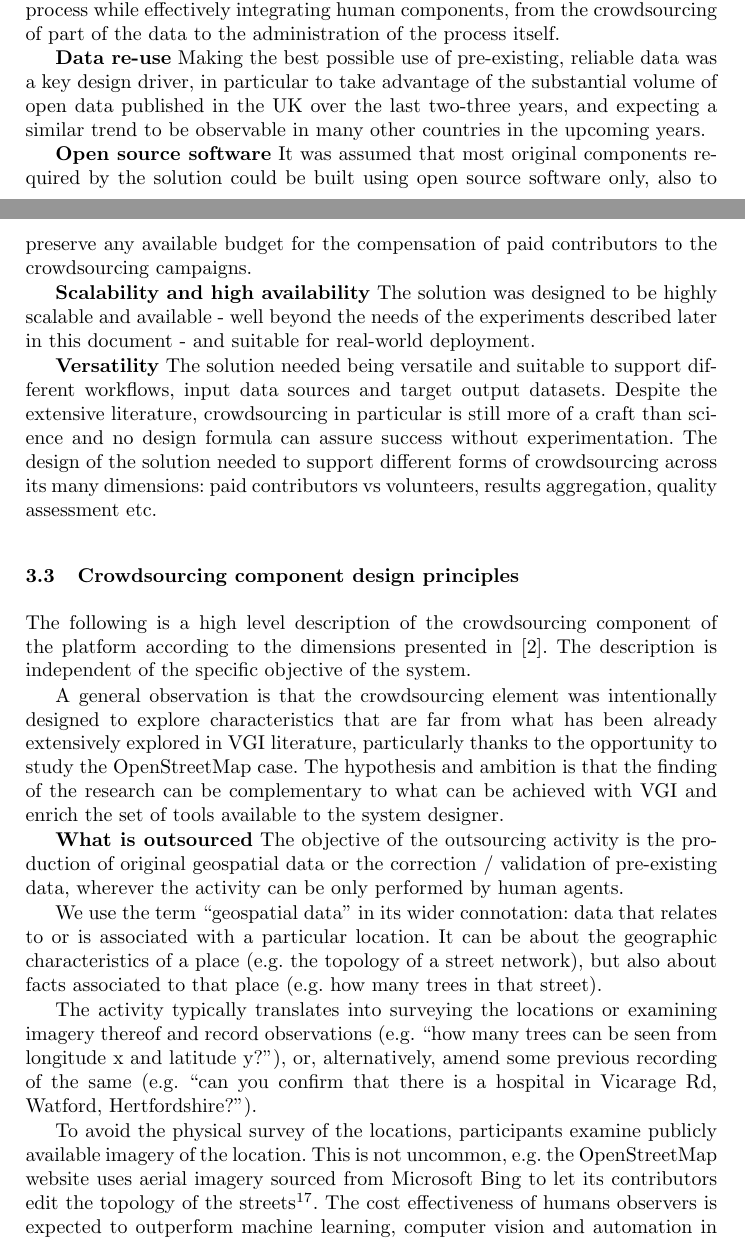
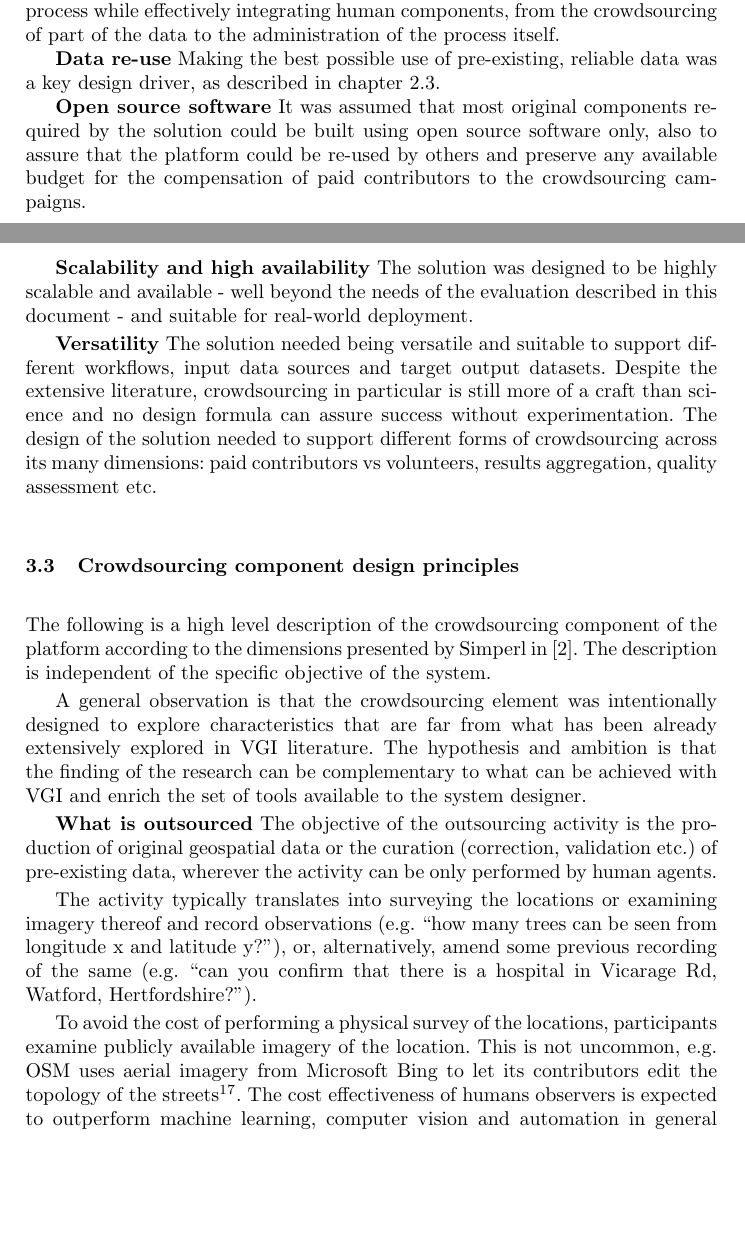
Before and after one commit to Digital-Contraptions-Imaginarium/OLAF-ICWE2016-paper, a LaTeX thesis (0_Main.tex, which reads 3_Platform.tex): two parts of pages 7 and 8 of 26, joined at a grey line, cut so that both start at the same text, the shorter picture padded with empty space. Compiled offline with pdfLaTeX.

Commit message:
Fixes to the platform description

```diff
--- a/3_Platform.tex
+++ b/3_Platform.tex
@@ -16,25 +16,23 @@ In designing the platform, the design principles below were used as guidance:
 
 \textbf{Support to human-machine workflows} The opportunity to exploit hybrid human-machine workflows was a key assumption in our research. The solution was required to automate as much as possible of the data creation / curation process while effectively integrating human components, from the crowdsourcing of part of the data to the administration of the process itself.
 
-\textbf{Data re-use} Making the best possible use of pre-existing, reliable data was a key design driver, in particular to take advantage of the substantial volume of open data published in the UK over the last two-three years, and expecting a similar trend to be observable in many other countries in the upcoming years.
+\textbf{Data re-use} Making the best possible use of pre-existing, reliable data was a key design driver, as described in chapter \ref{open-data-and-gi}.
 
-\textbf{Open source software} It was assumed that most original components required by the solution could be built using open source software only, also to preserve any available budget for the compensation of paid contributors to the crowdsourcing campaigns.
+\textbf{Open source software} It was assumed that most original components required by the solution could be built using open source software only, also to assure that the platform could be re-used by others and preserve any available budget for the compensation of paid contributors to the crowdsourcing campaigns.
 
-\textbf{Scalability and high availability} The solution was designed to be highly scalable and available - well beyond the needs of the experiments described later in this document - and suitable for real-world deployment.
+\textbf{Scalability and high availability} The solution was designed to be highly scalable and available - well beyond the needs of the evaluation described in this document - and suitable for real-world deployment.
 
 \textbf{Versatility} The solution needed being versatile and suitable to support different workflows, input data sources and target output datasets. Despite the extensive literature, crowdsourcing in particular is still more of a craft than science and no design formula can assure success without experimentation. The design of the solution needed to support different forms of crowdsourcing across its many dimensions: paid contributors vs volunteers, results aggregation, quality assessment etc.
 
 \subsection{Crowdsourcing component design principles}
 
-The following is a high level description of the crowdsourcing component of the platform according to the dimensions presented in \cite{Wearethedata:2015uo}. The description is independent of the specific objective of the system.
+The following is a high level description of the crowdsourcing component of the platform according to the dimensions presented by Simperl in \cite{Wearethedata:2015uo}. The description is independent of the specific objective of the system.
 
-A general observation is that the crowdsourcing element was intentionally designed to explore characteristics that are far from what has been already extensively explored in VGI literature, particularly thanks to the opportunity to study the OpenStreetMap case. The hypothesis and ambition is that the finding of the research can be complementary to what can be achieved with VGI and enrich the set of tools available to the system designer.
+A general observation is that the crowdsourcing element was intentionally designed to explore characteristics that are far from what has been already extensively explored in VGI literature. The hypothesis and ambition is that the finding of the research can be complementary to what can be achieved with VGI and enrich the set of tools available to the system designer.
 
-\textbf{What is outsourced} The objective of the outsourcing activity is the production of original geospatial data or the correction / validation of pre-existing data, wherever the activity can be only performed by human agents.
-
-We use the term "geospatial data" in its wider connotation: data that relates to or is associated with a particular location. It can be about the geographic characteristics of a place (e.g. the topology of a street network), but also about facts associated to that place (e.g. how many trees in that street).
+\textbf{What is outsourced} The objective of the outsourcing activity is the production of original geospatial data or the curation (correction, validation etc.) of pre-existing data, wherever the activity can be only performed by human agents.
 
 The activity typically translates into surveying the locations or examining imagery thereof and record observations (e.g. "how many trees can be seen from longitude x and latitude y?"), or, alternatively, amend some previous recording of the same (e.g. "can you confirm that there is a hospital in Vicarage Rd, Watford, Hertfordshire?").
 
-To avoid the physical survey of the locations, participants examine publicly available imagery of the location. This is not uncommon, e.g. the OpenStreetMap website uses aerial imagery sourced from Microsoft Bing to let its contributors edit the topology of the streets\footnote{See \url{https://www.openstreetmap.org/edit}.}. The cost effectiveness of humans observers is expected to outperform machine learning, computer vision and automation in general for a few more years, particularly in observing imagery that are ambiguous [IT WOULD BE NICE TO QUOTE SOMEONE HERE].
+To avoid the cost of performing a physical survey of the locations, participants examine publicly available imagery of the location. This is not uncommon, e.g. OSM uses aerial imagery from Microsoft Bing to let its contributors edit the topology of the streets\footnote{See \url{https://www.openstreetmap.org/edit}.}. The cost effectiveness of humans observers is expected to outperform machine learning, computer vision and automation in general for a few more years, particularly in observing imagery that are ambiguous [IT WOULD BE NICE TO QUOTE SOMEONE HERE].
 
```
Also changed, not shown: 2_Background_and_related_work.tex (+1 -0 lines), 3_Platform.tex (24 more changed lines).
